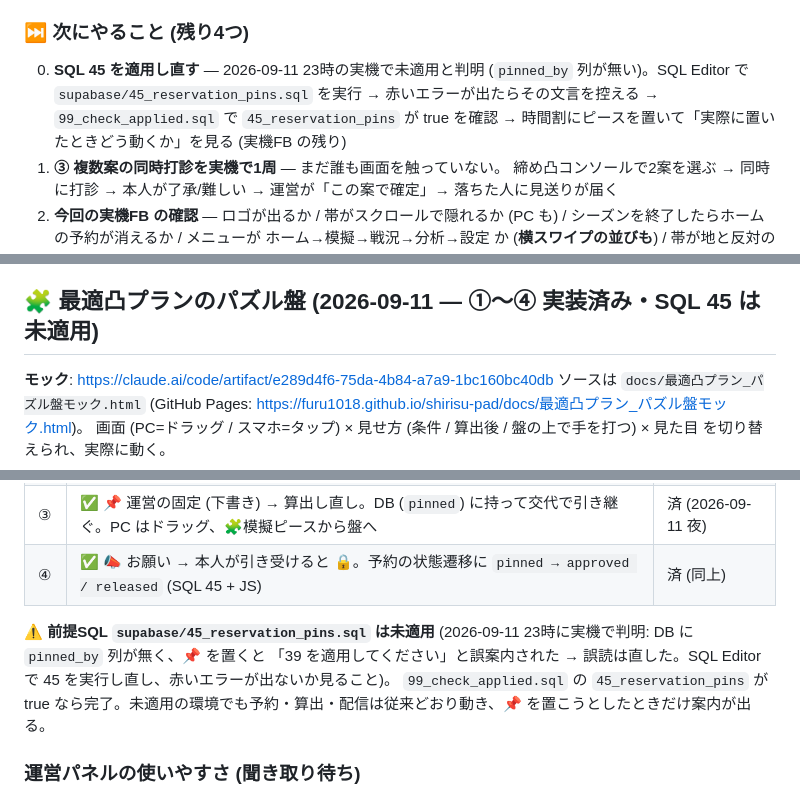
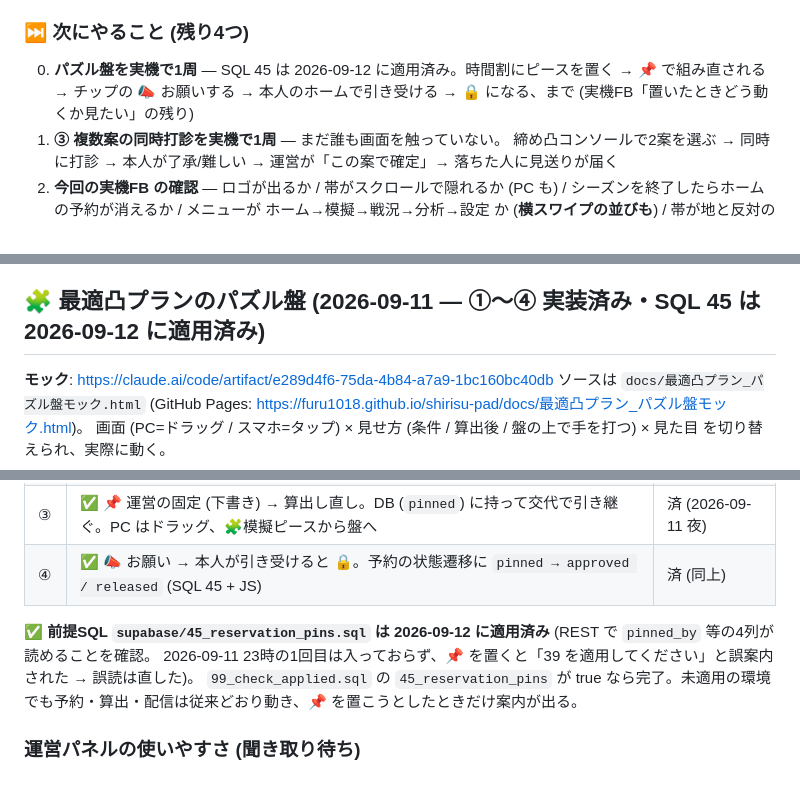
Before and after one commit to Furu1018/shirisu-pad, a Markdown page: ROADMAP.md, 3 parts joined by grey strips. Drawn GitHub-style.

Commit message:
ROADMAP: SQL 45 は 2026-09-12 に適用済み (REST で4列を確認) / 次にやること 0 番はパズル盤の実機1周
Co-Authored-By: Claude Fable 5.1 <noreply@anthropic.com>

```diff
--- a/ROADMAP.md
+++ b/ROADMAP.md
@@ -35,9 +35,8 @@
 - **📈 消化のペース / 🔁 直近の動き** (2列表示の段階4) — 下の 🧱 参照
 
 ### ⏭ 次にやること (残り4つ)
-0. **SQL 45 を適用し直す** — 2026-09-11 23時の実機で未適用と判明 (`pinned_by` 列が無い)。SQL Editor で
-   `supabase/45_reservation_pins.sql` を実行 → 赤いエラーが出たらその文言を控える → `99_check_applied.sql` で
-   `45_reservation_pins` が true を確認 → 時間割にピースを置いて「実際に置いたときどう動くか」を見る (実機FB の残り)
+0. **パズル盤を実機で1周** — SQL 45 は 2026-09-12 に適用済み。時間割にピースを置く → 📌 で組み直される →
+   チップの 📣 お願いする → 本人のホームで引き受ける → 🔒 になる、まで (実機FB「置いたときどう動くか見たい」の残り)
 1. **③ 複数案の同時打診を実機で1周** — まだ誰も画面を触っていない。
    締め凸コンソールで2案を選ぶ → 同時に打診 → 本人が了承/難しい →
    運営が「この案で確定」→ 落ちた人に見送りが届く
@@ -62,7 +61,7 @@
   fururi-help-body / tour-body-scroll)。横にも動くはずだが、中を見ずに塞ぐと見切れるので未着手。
   実機で「ここも横に動く」と気づいたものから直す
 
-## 🧩 最適凸プランのパズル盤 (2026-09-11 — ①〜④ 実装済み・**SQL 45 は未適用**)
+## 🧩 最適凸プランのパズル盤 (2026-09-11 — ①〜④ 実装済み・SQL 45 は 2026-09-12 に適用済み)
 
 **モック**: https://claude.ai/code/artifact/e289d4f6-75da-4b84-a7a9-1bc160bc40db
 ソースは `docs/最適凸プラン_パズル盤モック.html` (GitHub Pages: https://furu1018.github.io/shirisu-pad/docs/最適凸プラン_パズル盤モック.html)。
@@ -101,8 +100,8 @@
 | ③ | ✅ 📌 運営の固定 (下書き) → 算出し直し。DB (`pinned`) に持って交代で引き継ぐ。PC はドラッグ、🧩模擬ピースから盤へ | 済 (2026-09-11 夜) |
 | ④ | ✅ 📣 お願い → 本人が引き受けると 🔒。予約の状態遷移に `pinned → approved / released` (SQL 45 + JS) | 済 (同上) |
 
-**⚠ 前提SQL `supabase/45_reservation_pins.sql` は未適用** (2026-09-11 23時に実機で判明: DB に `pinned_by` 列が無く、📌 を置くと
-「39 を適用してください」と誤案内された → 誤読は直した。SQL Editor で 45 を実行し直し、赤いエラーが出ないか見ること)。
+**✅ 前提SQL `supabase/45_reservation_pins.sql` は 2026-09-12 に適用済み** (REST で `pinned_by` 等の4列が読めることを確認。
+2026-09-11 23時の1回目は入っておらず、📌 を置くと「39 を適用してください」と誤案内された → 誤読は直した)。
 `99_check_applied.sql` の `45_reservation_pins` が true なら完了。未適用の環境でも予約・算出・配信は従来どおり動き、📌 を置こうとしたときだけ案内が出る。
 
 ### 運営パネルの使いやすさ (聞き取り待ち)
```
